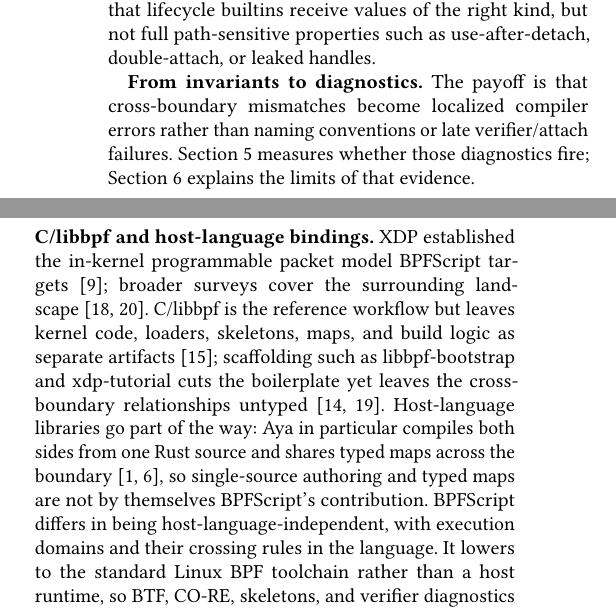
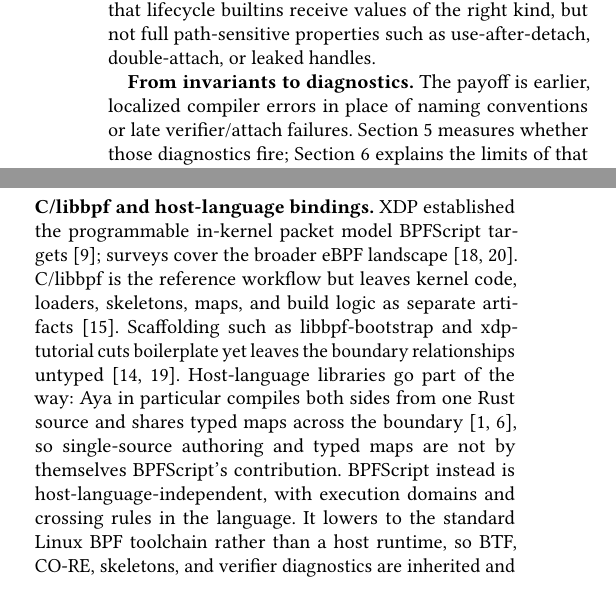
Before and after one commit to yunwei37/kernel-script-paper, a LaTeX paper (paper/kernelscript-paper.tex): two parts of the columns of pages 3 and 5 of 7, joined at a grey line, cut so that both start at the same text. Compiled offline with pdfLaTeX.

```diff
--- a/paper/kernelscript-paper.tex
+++ b/paper/kernelscript-paper.tex
@@ -246,8 +246,8 @@
 builtins receive values of the right kind, but not full path-sensitive
 properties such as use-after-detach, double-attach, or leaked handles.
 
-\textbf{From invariants to diagnostics.} The payoff is that cross-boundary
-mismatches become localized compiler errors rather than naming conventions or
-late verifier/attach failures. Section~\ref{sec:eval} measures whether those
-diagnostics fire; Section~\ref{sec:limits} explains the limits of that evidence.
+\textbf{From invariants to diagnostics.} The payoff is earlier, localized
+compiler errors in place of naming conventions or late verifier/attach
+failures. Section~\ref{sec:eval} measures whether those diagnostics fire;
+Section~\ref{sec:limits} explains the limits of that evidence.
 
@@ -570,17 +569,19 @@
 
 \section{Related Work}
 
-\textbf{C/libbpf and host-language bindings.} XDP established the in-kernel
-programmable packet model \tool{} targets~\cite{xdp}; broader surveys cover the
-surrounding landscape~\cite{ebpfsurvey,linux-ebpf}. C/libbpf is the reference
-workflow but leaves kernel code, loaders, skeletons, maps, and build logic as separate
-artifacts~\cite{libbpf}; scaffolding such as libbpf-bootstrap and xdp-tutorial
-cuts the boilerplate yet leaves the cross-boundary relationships
+\textbf{C/libbpf and host-language bindings.} XDP established the programmable
+in-kernel packet model \tool{} targets~\cite{xdp}; surveys cover the broader
+eBPF landscape~\cite{ebpfsurvey,linux-ebpf}. C/libbpf is the reference workflow
+but leaves kernel code, loaders, skeletons, maps, and build logic as separate
+artifacts~\cite{libbpf}. Scaffolding such as libbpf-bootstrap and xdp-tutorial
+cuts boilerplate yet leaves the boundary relationships
 untyped~\cite{libbpf-bootstrap,xdp-tutorial}. Host-language libraries go part
 of the way: Aya in particular compiles both sides from one Rust source and
 shares typed maps across the boundary~\cite{aya,cilium-ebpf}, so single-source
 authoring and typed maps are not by themselves \tool's contribution. \tool{}
-differs in being host-language-independent, with execution domains and their
-crossing rules in the language. It lowers to the standard Linux BPF
-toolchain rather than a host runtime, so BTF, CO-RE, skeletons, and verifier
-diagnostics are inherited and compatibility skew stays measurable. Rex similarly
+instead is host-language-independent, with execution domains and crossing rules
+in the language. It lowers to the standard Linux BPF toolchain rather than a
+host runtime, so BTF, CO-RE, skeletons, and verifier diagnostics are inherited
+and compatibility skew stays measurable. Rex similarly narrows the
+language-verifier gap with safe Rust extensions, but like Aya targets a host
+language and its own loading path rather than stock libbpf~\cite{rex}.
```
Also changed, not shown: paper/kernelscript-paper.pdf, paper/kernelscript-paper.tex (20 more changed lines).
